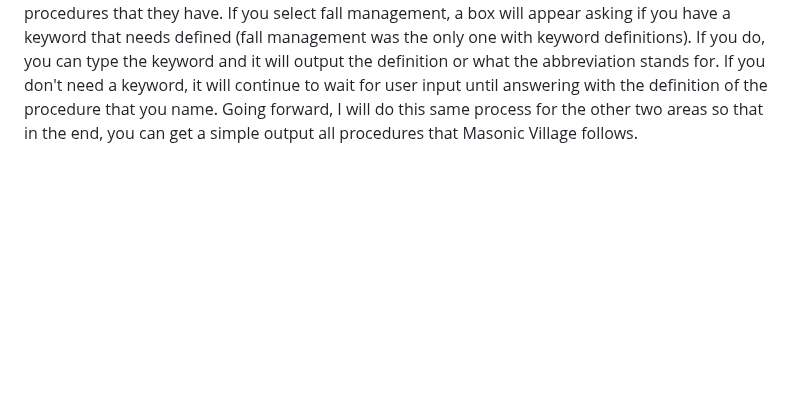
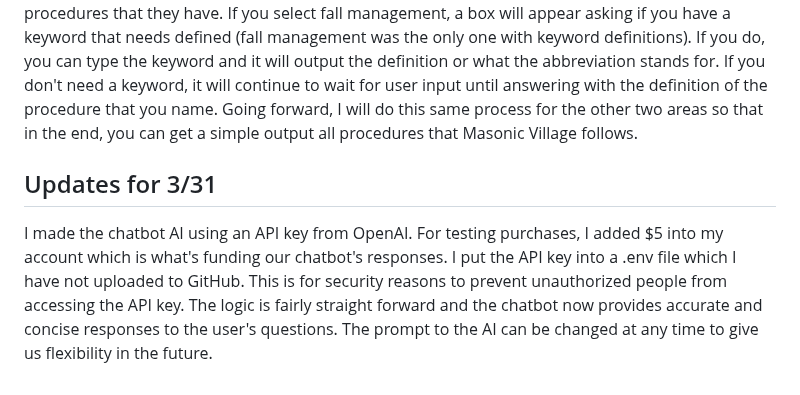
Before and after one commit to NolanP2003/DScapstone, a Markdown page: mercurycorp-main/README.md, the part around the change. Drawn GitHub-style; blank space fills up the shorter version.

Commit message:
3/31 commit

```diff
--- a/mercurycorp-main/README.md
+++ b/mercurycorp-main/README.md
@@ -25,3 +25,7 @@ I changed up the chatbot so that it follows a MapReduce structure. I have not go
 
 #### Chatbot:
 I created a few csv files to store the data from Masonic Village. I had to manually create these files in a well-formatted way, so that was a bit time consuming. Then, I created buttons that tell the chatbot to either use general health data like before, and now the Masonic data for issues related to Masonic Village. This application will allow Masonic Village to utilize our product. When you click Masonic Health, you will be prompted with more buttons to select from one of three of the areas of procedures that they have. If you select fall management, a box will appear asking if you have a keyword that needs defined (fall management was the only one with keyword definitions). If you do, you can type the keyword and it will output the definition or what the abbreviation stands for. If you don't need a keyword, it will continue to wait for user input until answering with the definition of the procedure that you name. Going forward, I will do this same process for the other two areas so that in the end, you can get a simple output all procedures that Masonic Village follows.
+
+
+## Updates for 3/31
+I made the chatbot AI using an API key from OpenAI. For testing purchases, I added $5 into my account which is what's funding our chatbot's responses. I put the API key into a .env file which I have not uploaded to GitHub. This is for security reasons to prevent unauthorized people from accessing the API key. The logic is fairly straight forward and the chatbot now provides accurate and concise responses to the user's questions. The prompt to the AI can be changed at any time to give us flexibility in the future.
```
